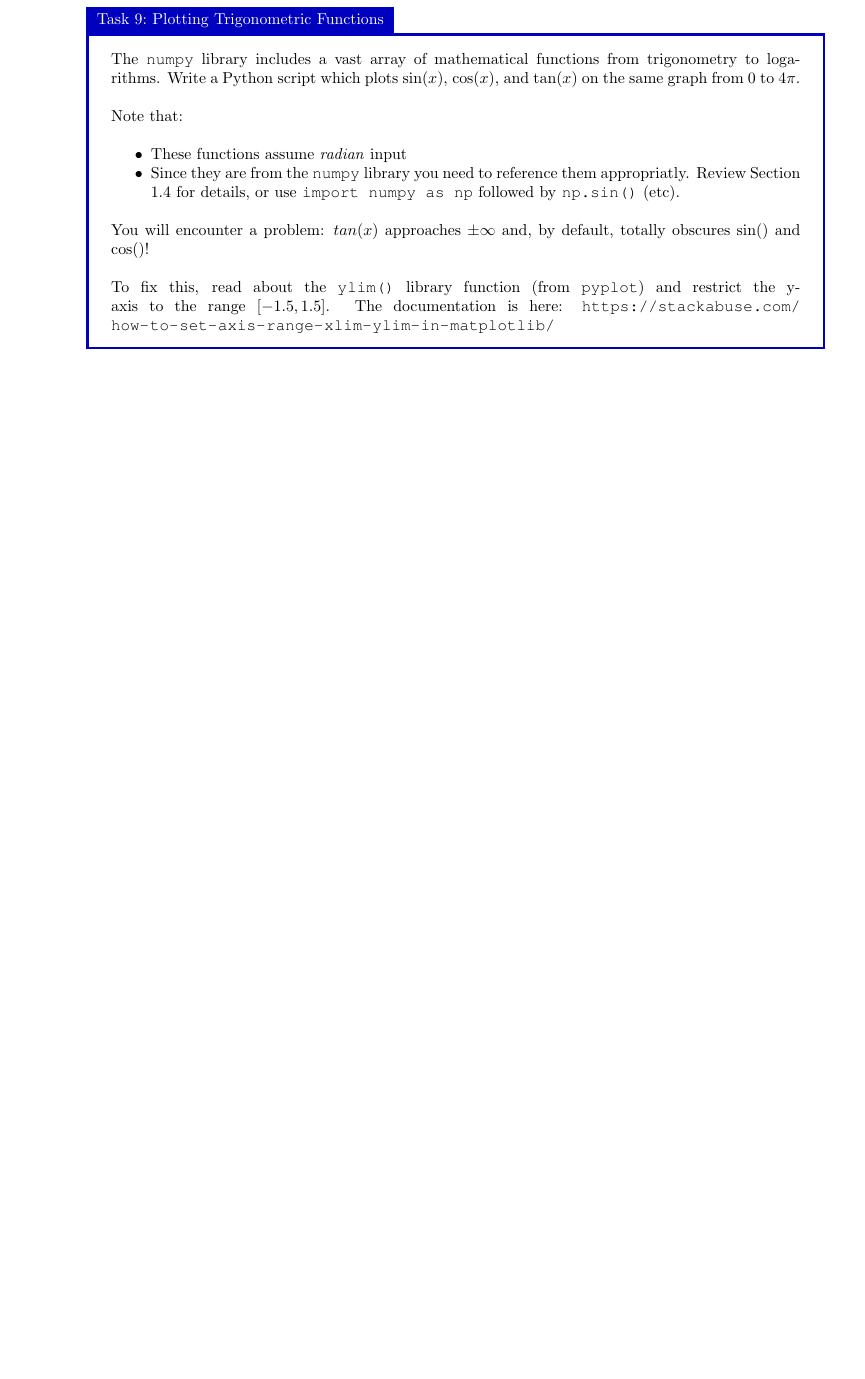
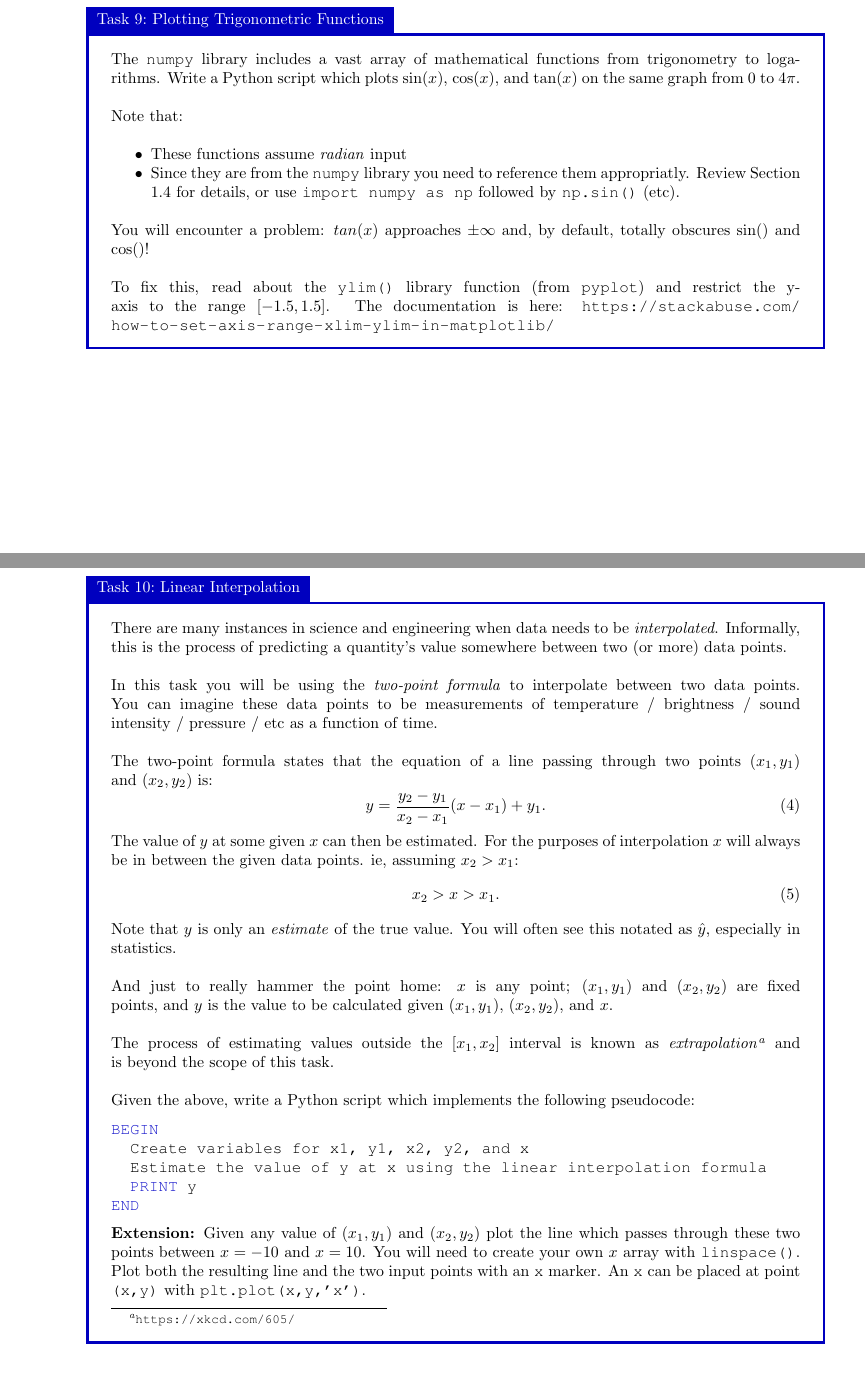
Before and after one commit to bschulznewy/engg1003, a LaTeX document (Labs/LabWk2.tex): part of page 4 of 4 before the commit and two parts of pages 4 and 5 of 5 after it, the two joined at a grey line, cut so that both start at the same text, the shorter picture padded with empty space. Compiled offline with pdfLaTeX.

Commit message:
Added linear interpolation task

```diff
--- a/Labs/LabWk2.tex
+++ b/Labs/LabWk2.tex
@@ -169,4 +169,35 @@ You will encounter a problem: $tan(x)$ approaches $\pm \infty$ and, by default,
 \\~\\
 To fix this, read about the \texttt{ylim()} library function (from \texttt{pyplot}) and restrict the y-axis to the range $[-1.5, 1.5]$. The documentation is here: \url{https://stackabuse.com/how-to-set-axis-range-xlim-ylim-in-matplotlib/}
 \end{task}
+\pagebreak
+\begin{task}{Linear Interpolation}{}
+There are many instances in science and engineering when data needs to be \textit{interpolated}. Informally, this is the process of predicting a quantity's value somewhere between two (or more) data points.
+\\ \\
+In this task you will be using the \textit{two-point formula} to interpolate between two data points. You can imagine these data points to be measurements of temperature / brightness / sound intensity / pressure / etc as a function of time.\\ \\
+The two-point formula states that the equation of a line passing through two points $(x_1, y_1)$ and $(x_2, y_2)$ is:
+\begin{equation}
+y = \frac{y_2 - y_1}{x_2 - x_1}(x - x_1) + y_1.
+\end{equation}
+The value of $y$ at some given $x$ can then be estimated. For the purposes of interpolation $x$ will always be in between the given data points. ie, assuming $x_2 > x_1$:
+\begin{equation}
+x_2 > x > x_1.
+\end{equation}
+Note that $y$ is only an \textit{estimate} of the true value. You will often see this notated as $\hat{y}$, especially in statistics.
+\\ \\
+And just to really hammer the point home: $x$ is any point; $(x_1,y_1)$ and $(x_2, y_2)$ are fixed points, and $y$ is the value to be calculated given $(x_1,y_1)$, $(x_2, y_2)$, and $x$.
+\\ \\
+The process of estimating values outside the $[x_1, x_2]$ interval is known as \textit{extrapolation}\footnote{\url{https://xkcd.com/605/}} and is beyond the scope of this task.
+\\ \\
+Given the above, write a Python script which implements the following pseudocode:
+\begin{lstlisting}[style=pseudo]
+BEGIN
+	Create variables for x1, y1, x2, y2, and x
+	Estimate the value of y at x using the linear interpolation formula
+	PRINT y
+END
+\end{lstlisting}
+
+\textbf{Extension:} Given any value of $(x_1,y_1)$ and $(x_2, y_2)$ plot the line which passes through these two points between $x=-10$ and $x=10$. You will need to create your own $x$ array with \texttt{linspace()}. Plot both the resulting line and the two input points with an \texttt{x} marker. An \texttt{x} can be placed at point \texttt{(x,y)} with \texttt{plt.plot(x,y,'x')}.
+
+\end{task}
 \end{document}
```
Also changed, not shown: Labs/LabWk2.pdf.
